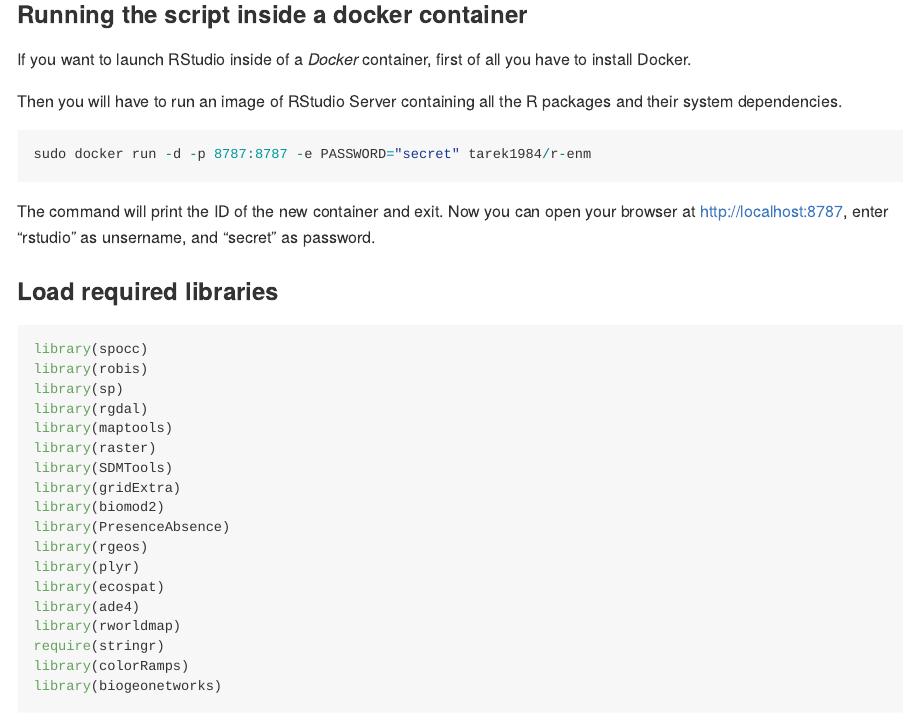
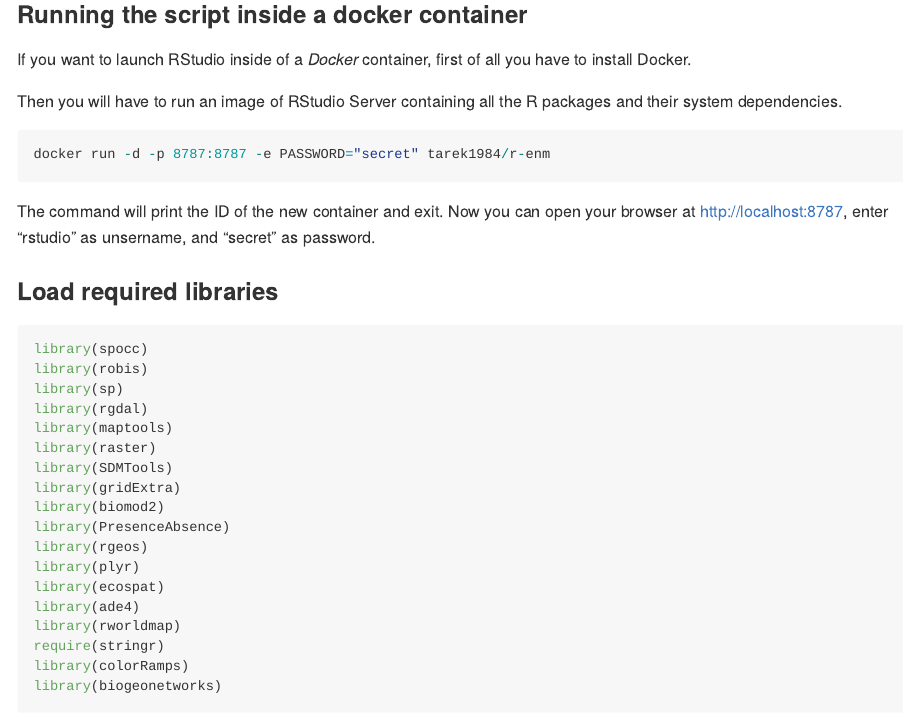
Before and after one commit to TarekHattab/SDM, an R Markdown document (SDM.Rmd): the page in a window 1100 px wide, from 440 px down. Rendered offline with R 4.5, knitr and Pandoc, with nearby package versions; some code elsewhere in the file could not run offline; long lines of code are wrapped.

Commit message:
Update SDM.Rmd

````diff
--- a/SDM.Rmd
+++ b/SDM.Rmd
@@ -24,7 +24,7 @@ If you want to launch RStudio inside of a *Docker* container, first of all you h
 Then you will have to run an image of RStudio Server containing all the R packages and their system dependencies.
 
 ```{r, eval = FALSE}
-sudo docker run -d -p 8787:8787 -e PASSWORD="secret" tarek1984/r-enm
+docker run -d -p 8787:8787 -e PASSWORD="secret" tarek1984/r-enm
 ```
 
 The command will print the ID of the new container and exit. Now you can open your browser at http://localhost:8787, enter “rstudio” as unsername, and “secret” as password.
````
